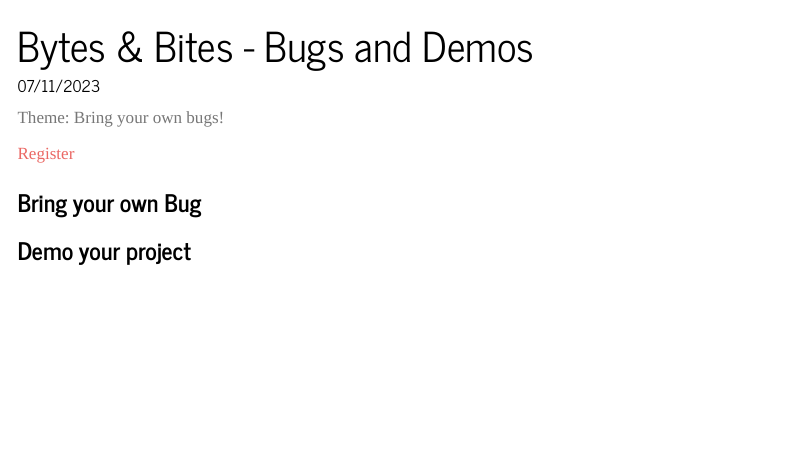
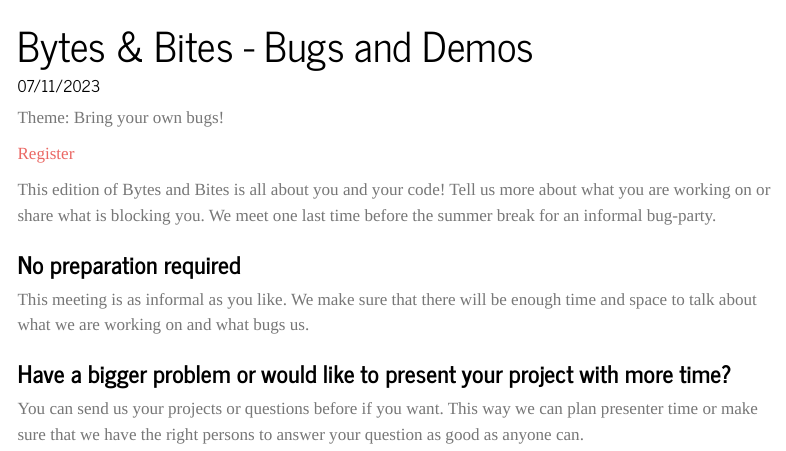
Before and after one commit to ubvu/bytes-and-bites, a Quarto document (events/11_July_23_bugs.qmd): the page in a window 1100 px wide, from its top. Rendered offline with R 4.5, knitr and Pandoc in place of Quarto, with nearby package versions; menus at the side of the page are left out.

Commit message:
Update 11_July_23_bugs.qmd

```diff
--- a/events/11_July_23_bugs.qmd
+++ b/events/11_July_23_bugs.qmd
@@ -8,8 +8,12 @@ Theme: Bring your own bugs!
 
 [Register](https://vu-nl.libcal.com/event/4049294)
 
+This edition of Bytes and Bites is all about you and your code! Tell us more about what you are working on or share what is blocking you. We meet one last time before the summer break for an informal bug-party.
 
-### Bring your own Bug
+### No preparation required
 
+This meeting is as informal as you like. We make sure that there will be enough time and space to talk about what we are working on and what bugs us.
 
-### Demo your project
+### Have a bigger problem or would like to present your project with more time?
+
+You can send us your projects or questions before if you want. This way we can plan presenter time or make sure that we have the right persons to answer your question as good as anyone can.
```
